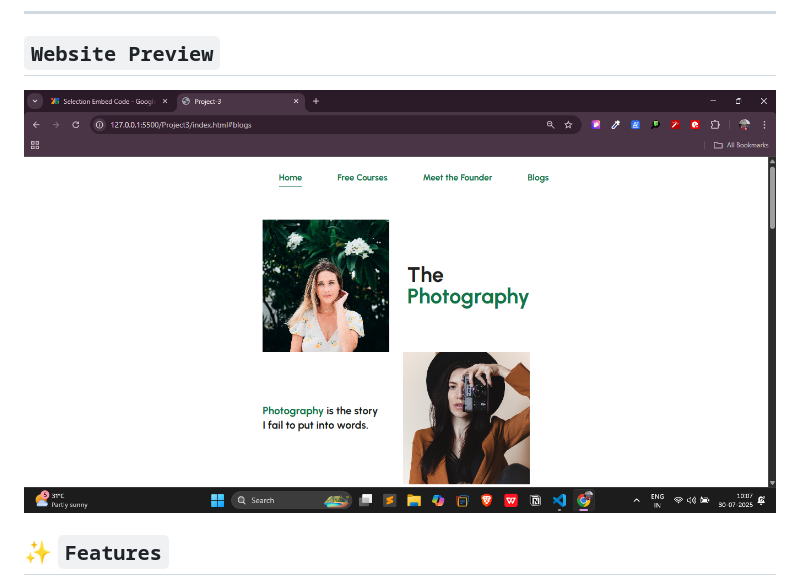
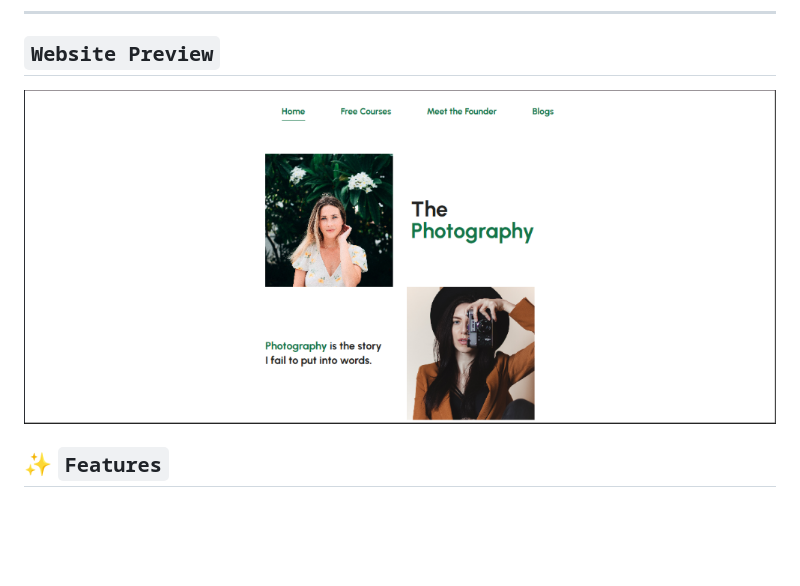
Before and after one commit to Deepak8519M/TailwindCss-3-Projects-Huxn, a Markdown page: Project3/readme.md, the part around the change. Drawn GitHub-style; pictures changed too: Project3/twCssProj3.png (deleted), Project3/twCssProj34.png (added); blank space fills up the shorter version.

```diff
--- a/Project3/readme.md
+++ b/Project3/readme.md
@@ -7,7 +7,7 @@ Built using **HTML5** and **Tailwind CSS** with `responsive, visually appealing
 
 ## `Website Preview`
 
-![Preview](./twCssProj3.png)
+![Preview](./twCssProj34.png)
 
 ## ✨ `Features`
 
```
